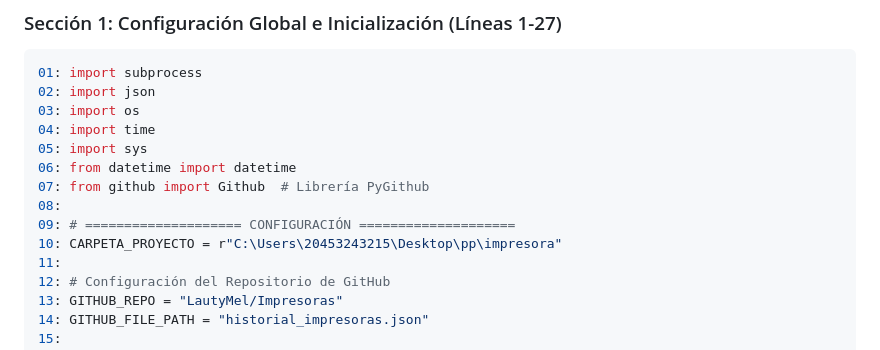
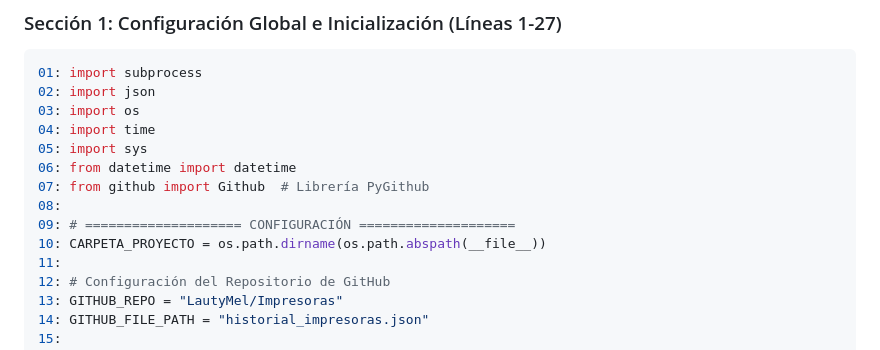
Before and after one commit to LautyMel/Impresoras, a Markdown page: explicacion_software_impresoras.md, the part around the change. Rendered like a GitHub page.

Commit message:
Update project folder path configuration

```diff
--- a/explicacion_software_impresoras.md
+++ b/explicacion_software_impresoras.md
@@ -30,7 +30,7 @@ El script combina librerías estándar de Python (nativas) con una librería ext
 07: from github import Github  # Librería PyGithub
 08:
 09: # ==================== CONFIGURACIÓN ====================
-10: CARPETA_PROYECTO = r"C:\Users\20453243215\Desktop\pp\impresora"
+10: CARPETA_PROYECTO = os.path.dirname(os.path.abspath(__file__))
 11:
 12: # Configuración del Repositorio de GitHub
 13: GITHUB_REPO = "LautyMel/Impresoras"
```
